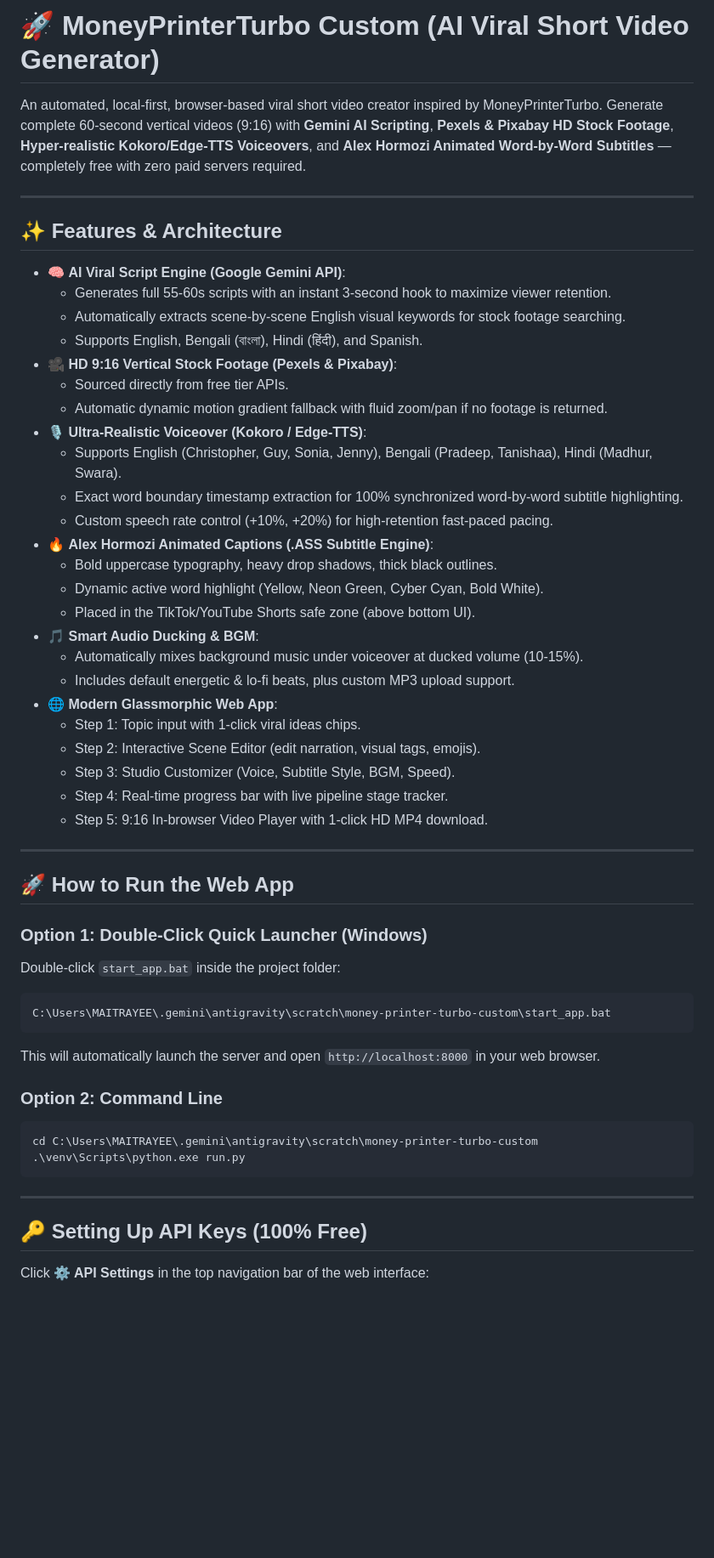
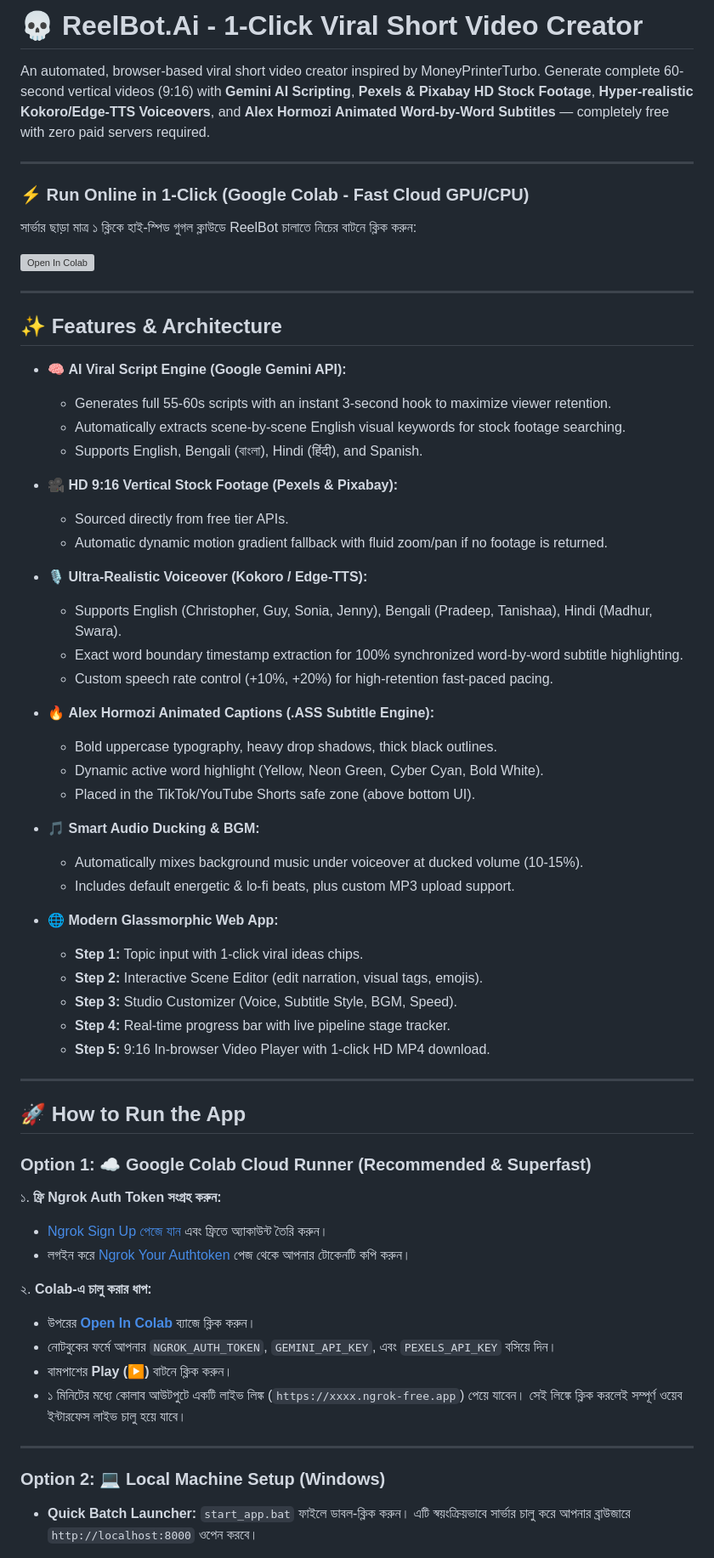
Before and after one commit to Manik51/ReelBot.Ai, a Markdown page: README.md, the part around one of its changes. Shown at 85% size. Drawn GitHub-style; blank space fills up the shorter version; grey boxes are pictures that could not be loaded.

Commit message:
Revise README for ReelBot.Ai and setup instructions
Updated project name and features in README.md, including new setup instructions and improved formatting.

````diff
--- a/README.md
+++ b/README.md
@@ -1,57 +1,69 @@
-# 🚀 MoneyPrinterTurbo Custom (AI Viral Short Video Generator)
+# 💀 ReelBot.Ai - 1-Click Viral Short Video Creator
 
-An automated, local-first, browser-based viral short video creator inspired by MoneyPrinterTurbo.
-Generate complete 60-second vertical videos (9:16) with **Gemini AI Scripting**, **Pexels & Pixabay HD Stock Footage**, **Hyper-realistic Kokoro/Edge-TTS Voiceovers**, and **Alex Hormozi Animated Word-by-Word Subtitles** — completely free with zero paid servers required.
+An automated, browser-based viral short video creator inspired by MoneyPrinterTurbo. Generate complete 60-second vertical videos (9:16) with **Gemini AI Scripting**, **Pexels & Pixabay HD Stock Footage**, **Hyper-realistic Kokoro/Edge-TTS Voiceovers**, and **Alex Hormozi Animated Word-by-Word Subtitles** — completely free with zero paid servers required.
+
+---
+
+### ⚡ Run Online in 1-Click (Google Colab - Fast Cloud GPU/CPU)
+
+সার্ভার ছাড়া মাত্র ১ ক্লিকে হাই-স্পিড গুগল ক্লাউডে ReelBot চালাতে নিচের বাটনে ক্লিক করুন:
+
+[![Open In Colab](https://colab.research.google.com/assets/colab-badge.svg)](https://colab.research.google.com/github/Manik51/ReelBot.Ai/blob/main/ReelBot_Colab.ipynb)
 
 ---
 
 ## ✨ Features & Architecture
 
-- 🧠 **AI Viral Script Engine (Google Gemini API)**:
-  - Generates full 55-60s scripts with an instant 3-second hook to maximize viewer retention.
-  - Automatically extracts scene-by-scene English visual keywords for stock footage searching.
-  - Supports English, Bengali (বাংলা), Hindi (हिंदी), and Spanish.
-- 🎥 **HD 9:16 Vertical Stock Footage (Pexels & Pixabay)**:
-  - Sourced directly from free tier APIs.
-  - Automatic dynamic motion gradient fallback with fluid zoom/pan if no footage is returned.
-- 🎙️ **Ultra-Realistic Voiceover (Kokoro / Edge-TTS)**:
-  - Supports English (Christopher, Guy, Sonia, Jenny), Bengali (Pradeep, Tanishaa), Hindi (Madhur, Swara).
-  - Exact word boundary timestamp extraction for 100% synchronized word-by-word subtitle highlighting.
-  - Custom speech rate control (+10%, +20%) for high-retention fast-paced pacing.
-- 🔥 **Alex Hormozi Animated Captions (.ASS Subtitle Engine)**:
-  - Bold uppercase typography, heavy drop shadows, thick black outlines.
-  - Dynamic active word highlight (Yellow, Neon Green, Cyber Cyan, Bold White).
-  - Placed in the TikTok/YouTube Shorts safe zone (above bottom UI).
-- 🎵 **Smart Audio Ducking & BGM**:
-  - Automatically mixes background music under voiceover at ducked volume (10-15%).
-  - Includes default energetic & lo-fi beats, plus custom MP3 upload support.
-- 🌐 **Modern Glassmorphic Web App**:
-  - Step 1: Topic input with 1-click viral ideas chips.
-  - Step 2: Interactive Scene Editor (edit narration, visual tags, emojis).
-  - Step 3: Studio Customizer (Voice, Subtitle Style, BGM, Speed).
-  - Step 4: Real-time progress bar with live pipeline stage tracker.
-  - Step 5: 9:16 In-browser Video Player with 1-click HD MP4 download.
+* 🧠 **AI Viral Script Engine (Google Gemini API):**
+  * Generates full 55-60s scripts with an instant 3-second hook to maximize viewer retention.
+  * Automatically extracts scene-by-scene English visual keywords for stock footage searching.
+  * Supports English, Bengali (বাংলা), Hindi (हिंदी), and Spanish.
+
+* 🎥 **HD 9:16 Vertical Stock Footage (Pexels & Pixabay):**
+  * Sourced directly from free tier APIs.
+  * Automatic dynamic motion gradient fallback with fluid zoom/pan if no footage is returned.
+
+* 🎙️ **Ultra-Realistic Voiceover (Kokoro / Edge-TTS):**
+  * Supports English (Christopher, Guy, Sonia, Jenny), Bengali (Pradeep, Tanishaa), Hindi (Madhur, Swara).
+  * Exact word boundary timestamp extraction for 100% synchronized word-by-word subtitle highlighting.
+  * Custom speech rate control (+10%, +20%) for high-retention fast-paced pacing.
+
+* 🔥 **Alex Hormozi Animated Captions (.ASS Subtitle Engine):**
+  * Bold uppercase typography, heavy drop shadows, thick black outlines.
+  * Dynamic active word highlight (Yellow, Neon Green, Cyber Cyan, Bold White).
+  * Placed in the TikTok/YouTube Shorts safe zone (above bottom UI).
+
+* 🎵 **Smart Audio Ducking & BGM:**
+  * Automatically mixes background music under voiceover at ducked volume (10-15%).
+  * Includes default energetic & lo-fi beats, plus custom MP3 upload support.
+
+* 🌐 **Modern Glassmorphic Web App:**
+  * **Step 1:** Topic input with 1-click viral ideas chips.
+  * **Step 2:** Interactive Scene Editor (edit narration, visual tags, emojis).
+  * **Step 3:** Studio Customizer (Voice, Subtitle Style, BGM, Speed).
+  * **Step 4:** Real-time progress bar with live pipeline stage tracker.
+  * **Step 5:** 9:16 In-browser Video Player with 1-click HD MP4 download.
 
 ---
 
-## 🚀 How to Run the Web App
+## 🚀 How to Run the App
 
-### Option 1: Double-Click Quick Launcher (Windows)
-Double-click `start_app.bat` inside the project folder:
-```
-C:\Users\MAITRAYEE\.gemini\antigravity\scratch\money-printer-turbo-custom\start_app.bat
-```
-This will automatically launch the server and open `http://localhost:8000` in your web browser.
+### Option 1: ☁️ Google Colab Cloud Runner (Recommended & Superfast)
 
-### Option 2: Command Line
-```powershell
-cd C:\Users\MAITRAYEE\.gemini\antigravity\scratch\money-printer-turbo-custom
-.\venv\Scripts\python.exe run.py
-```
+১. **ফ্রি Ngrok Auth Token সংগ্রহ করুন:**
+   * [Ngrok Sign Up পেজে যান](https://dashboard.ngrok.com/signup) এবং ফ্রিতে অ্যাকাউন্ট তৈরি করুন।
+   * লগইন করে [Ngrok Your Authtoken](https://dashboard.ngrok.com/get-started/your-authtoken) পেজ থেকে আপনার টোকেনটি কপি করুন।
+
+২. **Colab-এ চালু করার ধাপ:**
+   * উপরের **[Open In Colab](https://colab.research.google.com/github/Manik51/ReelBot.Ai/blob/main/ReelBot_Colab.ipynb)** ব্যাজে ক্লিক করুন।
+   * নোটবুকের ফর্মে আপনার `NGROK_AUTH_TOKEN`, `GEMINI_API_KEY`, এবং `PEXELS_API_KEY` বসিয়ে দিন।
+   * বামপাশের **Play (▶)** বাটনে ক্লিক করুন।
+   * ১ মিনিটের মধ্যে কোলাব আউটপুটে একটি লাইভ লিঙ্ক (`https://xxxx.ngrok-free.app`) পেয়ে যাবেন। সেই লিঙ্কে ক্লিক করলেই সম্পূর্ণ ওয়েব ইন্টারফেস লাইভ চালু হয়ে যাবে।
 
 ---
 
-## 🔑 Setting Up API Keys (100% Free)
+### Option 2: 💻 Local Machine Setup (Windows)
 
-Click **⚙️ API Settings** in the top navigation bar of the web interface:
+* **Quick Batch Launcher:**
+  `start_app.bat` ফাইলে ডাবল-ক্লিক করুন। এটি স্বয়ংক্রিয়ভাবে সার্ভার চালু করে আপনার ব্রাউজারে `http://localhost:8000` ওপেন করবে।
 
````
Also changed, not shown: other parts of README.md (+7 -51 lines).
